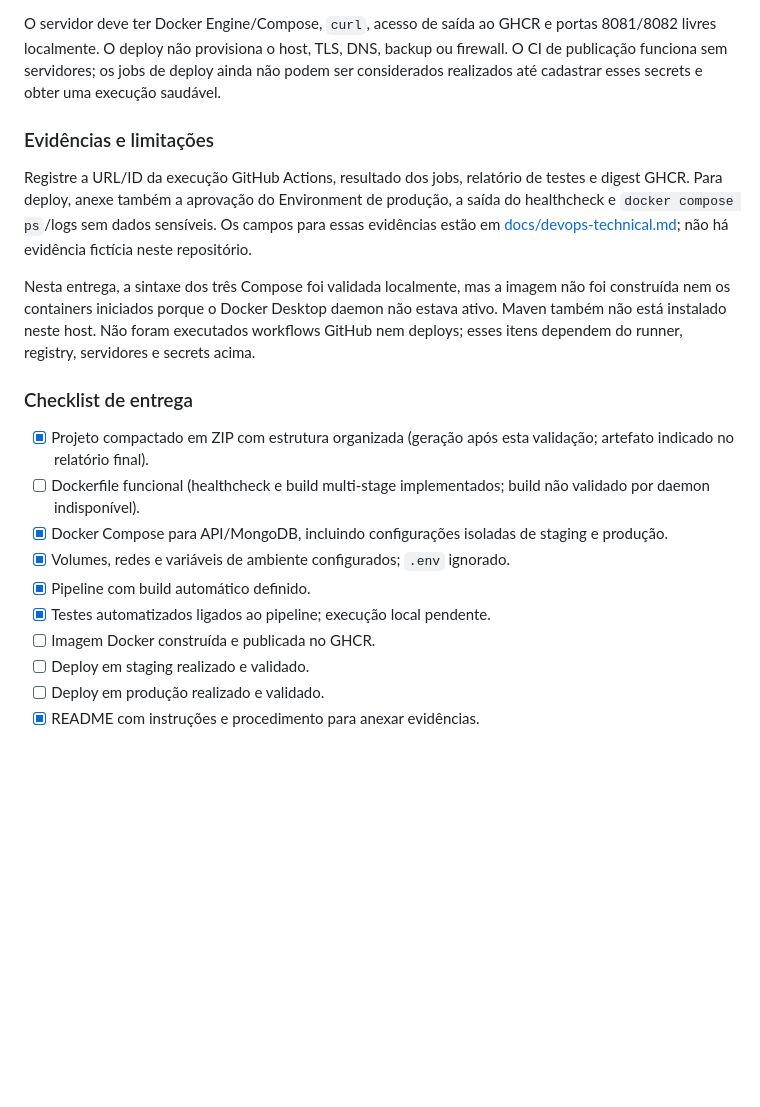
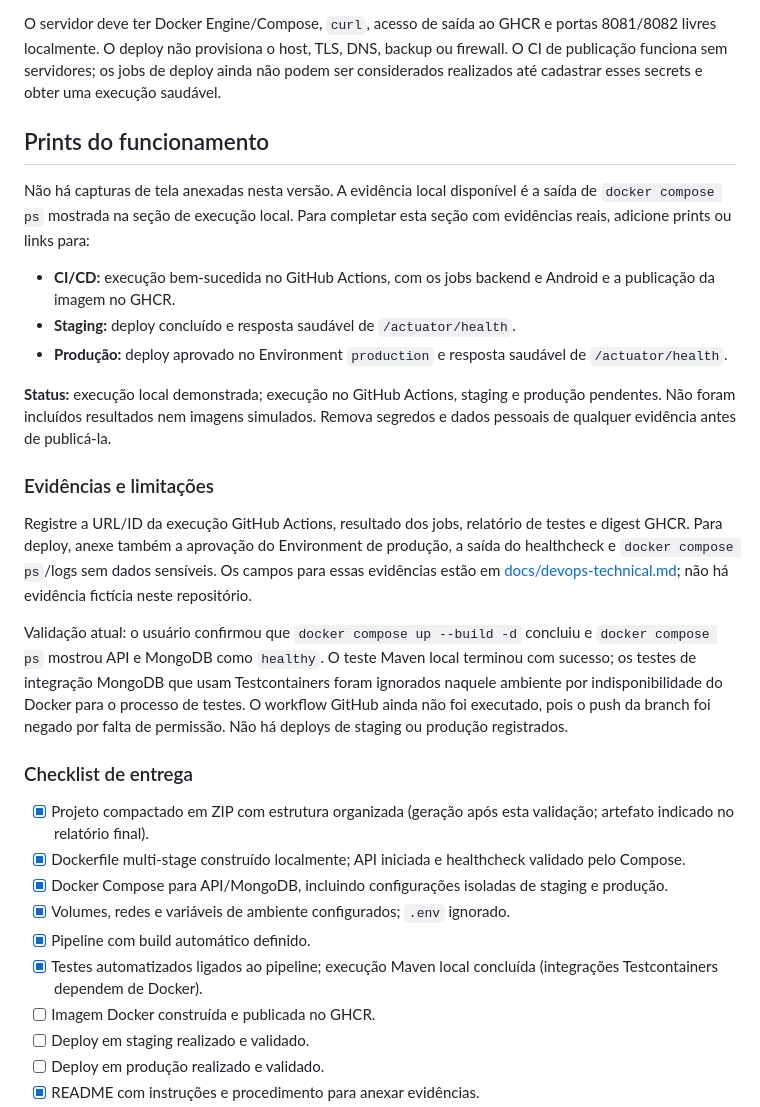
Before and after one commit to Geovanne-lopes/aguiabranca, a Markdown page: README.md, the part around one of its changes. Drawn GitHub-style; blank space fills up the shorter version.

```diff
--- a/README.md
+++ b/README.md
@@ -132,20 +193,30 @@ Em **Settings > Environments**, crie `staging` e `production`. Em cada ambiente,
 
 O servidor deve ter Docker Engine/Compose, `curl`, acesso de saída ao GHCR e portas 8081/8082 livres localmente. O deploy não provisiona o host, TLS, DNS, backup ou firewall. O CI de publicação funciona sem servidores; os jobs de deploy ainda não podem ser considerados realizados até cadastrar esses secrets e obter uma execução saudável.
 
+## Prints do funcionamento
+
+Não há capturas de tela anexadas nesta versão. A evidência local disponível é a saída de `docker compose ps` mostrada na seção de execução local. Para completar esta seção com evidências reais, adicione prints ou links para:
+
+- **CI/CD:** execução bem-sucedida no GitHub Actions, com os jobs backend e Android e a publicação da imagem no GHCR.
+- **Staging:** deploy concluído e resposta saudável de `/actuator/health`.
+- **Produção:** deploy aprovado no Environment `production` e resposta saudável de `/actuator/health`.
+
+**Status:** execução local demonstrada; execução no GitHub Actions, staging e produção pendentes. Não foram incluídos resultados nem imagens simulados. Remova segredos e dados pessoais de qualquer evidência antes de publicá-la.
+
 ### Evidências e limitações
 
 Registre a URL/ID da execução GitHub Actions, resultado dos jobs, relatório de testes e digest GHCR. Para deploy, anexe também a aprovação do Environment de produção, a saída do healthcheck e `docker compose ps`/logs sem dados sensíveis. Os campos para essas evidências estão em [docs/devops-technical.md](docs/devops-technical.md); não há evidência fictícia neste repositório.
 
-Nesta entrega, a sintaxe dos três Compose foi validada localmente, mas a imagem não foi construída nem os containers iniciados porque o Docker Desktop daemon não estava ativo. Maven também não está instalado neste host. Não foram executados workflows GitHub nem deploys; esses itens dependem do runner, registry, servidores e secrets acima.
+Validação atual: o usuário confirmou que `docker compose up --build -d` concluiu e `docker compose ps` mostrou API e MongoDB como `healthy`. O teste Maven local terminou com sucesso; os testes de integração MongoDB que usam Testcontainers foram ignorados naquele ambiente por indisponibilidade do Docker para o processo de testes. O workflow GitHub ainda não foi executado, pois o push da branch foi negado por falta de permissão. Não há deploys de staging ou produção registrados.
 
 ### Checklist de entrega
 
 - [x] Projeto compactado em ZIP com estrutura organizada (geração após esta validação; artefato indicado no relatório final).
-- [ ] Dockerfile funcional (healthcheck e build multi-stage implementados; build não validado por daemon indisponível).
+- [x] Dockerfile multi-stage construído localmente; API iniciada e healthcheck validado pelo Compose.
 - [x] Docker Compose para API/MongoDB, incluindo configurações isoladas de staging e produção.
 - [x] Volumes, redes e variáveis de ambiente configurados; `.env` ignorado.
 - [x] Pipeline com build automático definido.
-- [x] Testes automatizados ligados ao pipeline; execução local pendente.
+- [x] Testes automatizados ligados ao pipeline; execução Maven local concluída (integrações Testcontainers dependem de Docker).
 - [ ] Imagem Docker construída e publicada no GHCR.
 - [ ] Deploy em staging realizado e validado.
 - [ ] Deploy em produção realizado e validado.
```
Also changed, not shown: other parts of README.md (+88 -27 lines), docs/devops-technical.md (+9 -8 lines).
